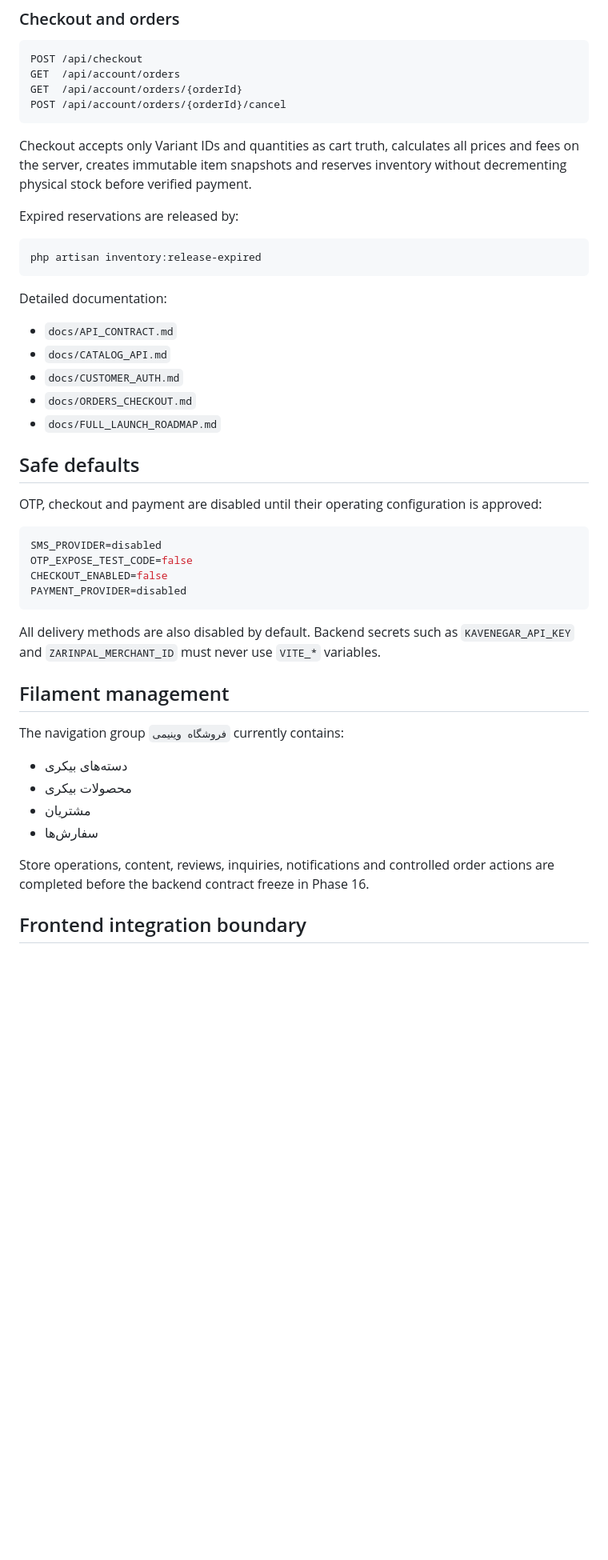
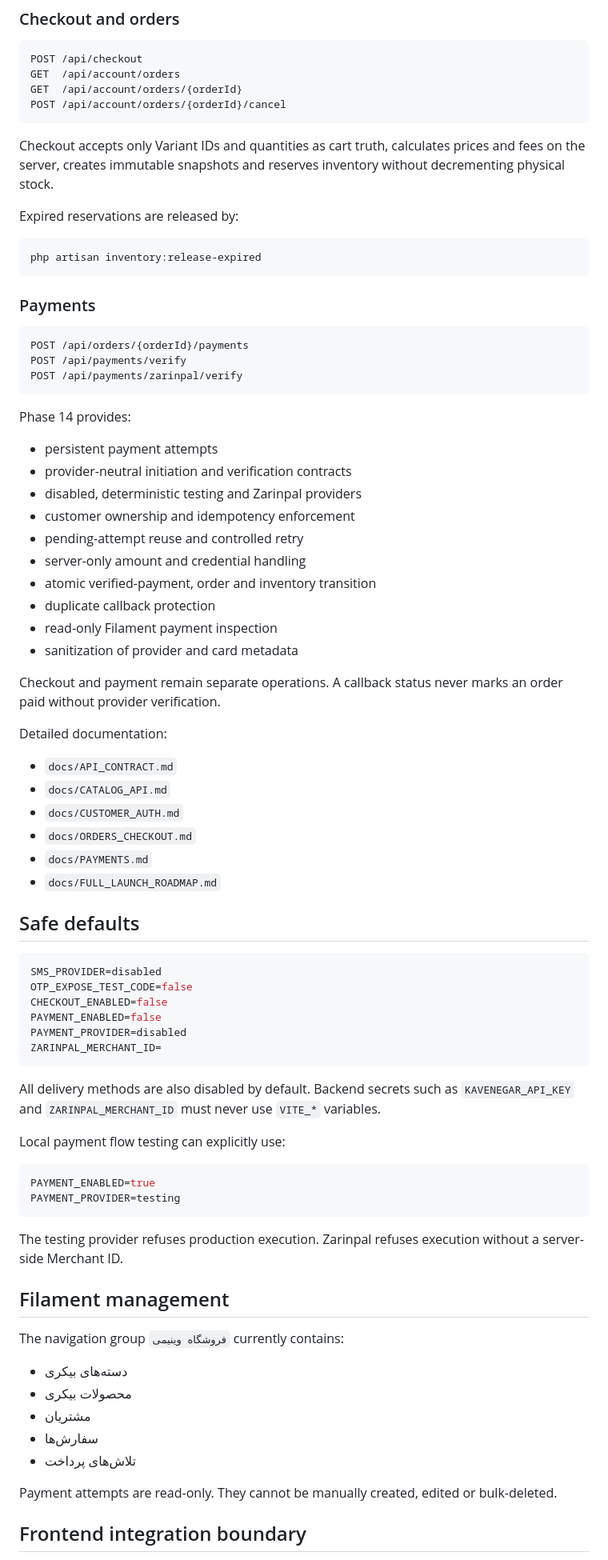
Before and after one commit to sajadkhavas/winimi-bakery-backend, a Markdown page: README.md, the part around one of its changes. Shown at 80% size. GitHub-like rendering; blank space fills up the shorter version.

Commit message:
Phase 14I: document completed provider-ready payments

````diff
--- a/README.md
+++ b/README.md
@@ -127,7 +115,7 @@ GET  /api/account/orders/{orderId}
 POST /api/account/orders/{orderId}/cancel
 ```
 
-Checkout accepts only Variant IDs and quantities as cart truth, calculates all prices and fees on the server, creates immutable item snapshots and reserves inventory without decrementing physical stock before verified payment.
+Checkout accepts only Variant IDs and quantities as cart truth, calculates prices and fees on the server, creates immutable snapshots and reserves inventory without decrementing physical stock.
 
 Expired reservations are released by:
 
@@ -135,26 +123,59 @@ Expired reservations are released by:
 php artisan inventory:release-expired
 ```
 
+### Payments
+
+```text
+POST /api/orders/{orderId}/payments
+POST /api/payments/verify
+POST /api/payments/zarinpal/verify
+```
+
+Phase 14 provides:
+
+- persistent payment attempts
+- provider-neutral initiation and verification contracts
+- disabled, deterministic testing and Zarinpal providers
+- customer ownership and idempotency enforcement
+- pending-attempt reuse and controlled retry
+- server-only amount and credential handling
+- atomic verified-payment, order and inventory transition
+- duplicate callback protection
+- read-only Filament payment inspection
+- sanitization of provider and card metadata
+
+Checkout and payment remain separate operations. A callback status never marks an order paid without provider verification.
+
 Detailed documentation:
 
 - `docs/API_CONTRACT.md`
 - `docs/CATALOG_API.md`
 - `docs/CUSTOMER_AUTH.md`
 - `docs/ORDERS_CHECKOUT.md`
+- `docs/PAYMENTS.md`
 - `docs/FULL_LAUNCH_ROADMAP.md`
 
 ## Safe defaults
-
-OTP, checkout and payment are disabled until their operating configuration is approved:
 
 ```env
 SMS_PROVIDER=disabled
 OTP_EXPOSE_TEST_CODE=false
 CHECKOUT_ENABLED=false
+PAYMENT_ENABLED=false
 PAYMENT_PROVIDER=disabled
+ZARINPAL_MERCHANT_ID=
 ```
 
 All delivery methods are also disabled by default. Backend secrets such as `KAVENEGAR_API_KEY` and `ZARINPAL_MERCHANT_ID` must never use `VITE_*` variables.
+
+Local payment flow testing can explicitly use:
+
+```env
+PAYMENT_ENABLED=true
+PAYMENT_PROVIDER=testing
+```
+
+The testing provider refuses production execution. Zarinpal refuses execution without a server-side Merchant ID.
 
 ## Filament management
 
@@ -164,8 +185,9 @@ The navigation group `فروشگاه وینیمی` currently contains:
 - محصولات بیکری
 - مشتریان
 - سفارش‌ها
+- تلاش‌های پرداخت
 
-Store operations, content, reviews, inquiries, notifications and controlled order actions are completed before the backend contract freeze in Phase 16.
+Payment attempts are read-only. They cannot be manually created, edited or bulk-deleted.
 
 ## Frontend integration boundary
 
````
Also changed, not shown: other parts of README.md (+22 -30 lines).
